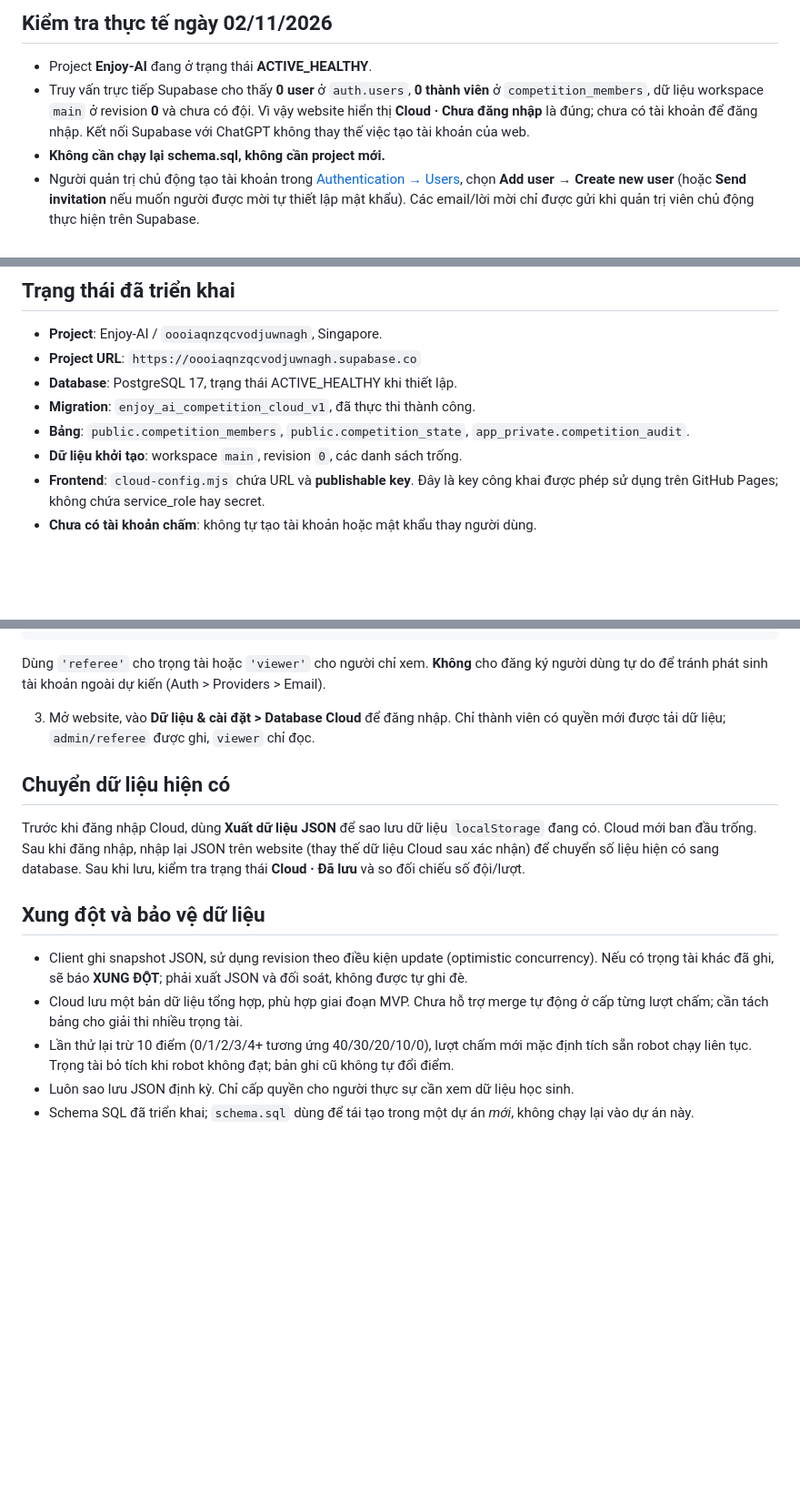
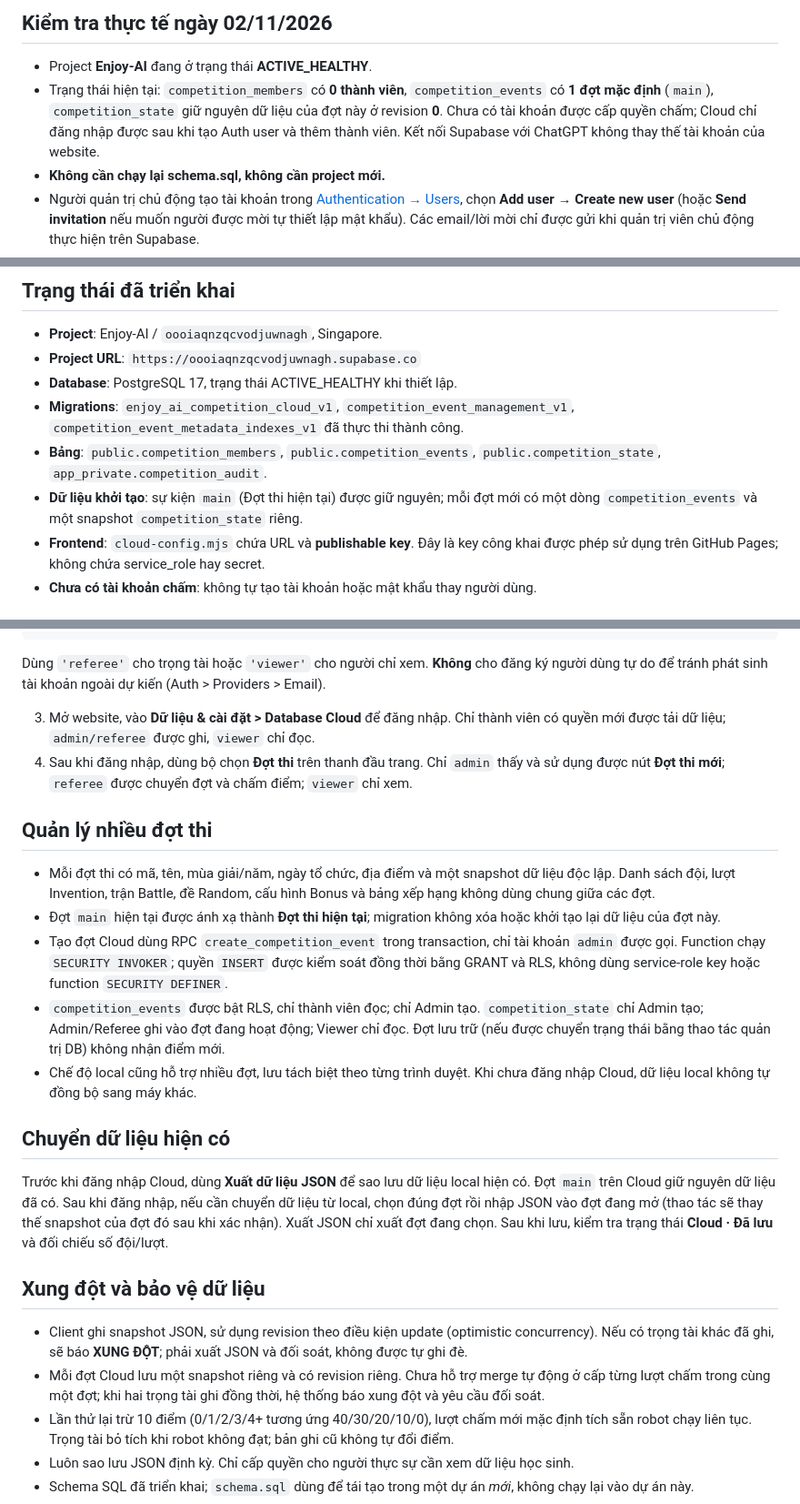
Before and after one commit to Lebinh10092003/Enjoy-AI, a Markdown page: supabase/SETUP.md, 3 parts joined by grey strips. Shown at 91% size. GitHub-like rendering; blank space fills up the shorter version.

Commit message:
docs: document multi-event cloud setup and permissions

```diff
--- a/supabase/SETUP.md
+++ b/supabase/SETUP.md
@@ -2,7 +2,7 @@
 
 ## Kiểm tra thực tế ngày 02/11/2026
 - Project **Enjoy-AI** đang ở trạng thái **ACTIVE_HEALTHY**.
-- Truy vấn trực tiếp Supabase cho thấy **0 user** ở `auth.users`, **0 thành viên** ở `competition_members`, dữ liệu workspace `main` ở revision **0** và chưa có đội. Vì vậy website hiển thị **Cloud · Chưa đăng nhập** là đúng; chưa có tài khoản để đăng nhập. Kết nối Supabase với ChatGPT không thay thế việc tạo tài khoản của web.
+- Trạng thái hiện tại: `competition_members` có **0 thành viên**, `competition_events` có **1 đợt mặc định** (`main`), `competition_state` giữ nguyên dữ liệu của đợt này ở revision **0**. Chưa có tài khoản được cấp quyền chấm; Cloud chỉ đăng nhập được sau khi tạo Auth user và thêm thành viên. Kết nối Supabase với ChatGPT không thay thế tài khoản của website.
 - **Không cần chạy lại schema.sql, không cần project mới.**
 - Người quản trị chủ động tạo tài khoản trong [Authentication → Users](https://supabase.com/dashboard/project/oooiaqnzqcvodjuwnagh/auth/users), chọn **Add user → Create new user** (hoặc **Send invitation** nếu muốn người được mời tự thiết lập mật khẩu). Các email/lời mời chỉ được gửi khi quản trị viên chủ động thực hiện trên Supabase.
 - Trong web, vào **Dữ liệu & cài đặt → Database Cloud**; điền email đã tạo, chọn vai trò, bấm **Sao chép SQL cấp quyền**; kiểm tra nội dung và chạy trong [SQL Editor](https://supabase.com/dashboard/project/oooiaqnzqcvodjuwnagh/sql/new). Sau đó đăng nhập trên website.
@@ -15,9 +15,9 @@
 - **Project**: Enjoy-AI / `oooiaqnzqcvodjuwnagh`, Singapore.
 - **Project URL**: `https://oooiaqnzqcvodjuwnagh.supabase.co`
 - **Database**: PostgreSQL 17, trạng thái ACTIVE_HEALTHY khi thiết lập.
-- **Migration**: `enjoy_ai_competition_cloud_v1`, đã thực thi thành công.
-- **Bảng**: `public.competition_members`, `public.competition_state`, `app_private.competition_audit`.
-- **Dữ liệu khởi tạo**: workspace `main`, revision `0`, các danh sách trống.
+- **Migrations**: `enjoy_ai_competition_cloud_v1`, `competition_event_management_v1`, `competition_event_metadata_indexes_v1` đã thực thi thành công.
+- **Bảng**: `public.competition_members`, `public.competition_events`, `public.competition_state`, `app_private.competition_audit`.
+- **Dữ liệu khởi tạo**: sự kiện `main` (Đợt thi hiện tại) được giữ nguyên; mỗi đợt mới có một dòng `competition_events` và một snapshot `competition_state` riêng.
 - **Frontend**: `cloud-config.mjs` chứa URL và **publishable key**. Đây là key công khai được phép sử dụng trên GitHub Pages; không chứa service_role hay secret.
 - **Chưa có tài khoản chấm**: không tự tạo tài khoản hoặc mật khẩu thay người dùng.
 
@@ -34,13 +34,21 @@ on conflict (user_id) do update set role = excluded.role;
 Dùng `'referee'` cho trọng tài hoặc `'viewer'` cho người chỉ xem. **Không** cho đăng ký người dùng tự do để tránh phát sinh tài khoản ngoài dự kiến (Auth > Providers > Email).
 
 3. Mở website, vào **Dữ liệu & cài đặt > Database Cloud** để đăng nhập. Chỉ thành viên có quyền mới được tải dữ liệu; `admin/referee` được ghi, `viewer` chỉ đọc.
+4. Sau khi đăng nhập, dùng bộ chọn **Đợt thi** trên thanh đầu trang. Chỉ `admin` thấy và sử dụng được nút **Đợt thi mới**; `referee` được chuyển đợt và chấm điểm; `viewer` chỉ xem.
+
+## Quản lý nhiều đợt thi
+- Mỗi đợt thi có mã, tên, mùa giải/năm, ngày tổ chức, địa điểm và một snapshot dữ liệu độc lập. Danh sách đội, lượt Invention, trận Battle, đề Random, cấu hình Bonus và bảng xếp hạng không dùng chung giữa các đợt.
+- Đợt `main` hiện tại được ánh xạ thành **Đợt thi hiện tại**; migration không xóa hoặc khởi tạo lại dữ liệu của đợt này.
+- Tạo đợt Cloud dùng RPC `create_competition_event` trong transaction, chỉ tài khoản `admin` được gọi. Function chạy `SECURITY INVOKER`; quyền `INSERT` được kiểm soát đồng thời bằng GRANT và RLS, không dùng service-role key hoặc function `SECURITY DEFINER`.
+- `competition_events` được bật RLS, chỉ thành viên đọc; chỉ Admin tạo. `competition_state` chỉ Admin tạo; Admin/Referee ghi vào đợt đang hoạt động; Viewer chỉ đọc. Đợt lưu trữ (nếu được chuyển trạng thái bằng thao tác quản trị DB) không nhận điểm mới.
+- Chế độ local cũng hỗ trợ nhiều đợt, lưu tách biệt theo từng trình duyệt. Khi chưa đăng nhập Cloud, dữ liệu local không tự đồng bộ sang máy khác.
 
 ## Chuyển dữ liệu hiện có
-Trước khi đăng nhập Cloud, dùng **Xuất dữ liệu JSON** để sao lưu dữ liệu `localStorage` đang có. Cloud mới ban đầu trống. Sau khi đăng nhập, nhập lại JSON trên website (thay thế dữ liệu Cloud sau xác nhận) để chuyển số liệu hiện có sang database. Sau khi lưu, kiểm tra trạng thái **Cloud · Đã lưu** và so đối chiếu số đội/lượt.
+Trước khi đăng nhập Cloud, dùng **Xuất dữ liệu JSON** để sao lưu dữ liệu local hiện có. Đợt `main` trên Cloud giữ nguyên dữ liệu đã có. Sau khi đăng nhập, nếu cần chuyển dữ liệu từ local, chọn đúng đợt rồi nhập JSON vào đợt đang mở (thao tác sẽ thay thế snapshot của đợt đó sau khi xác nhận). Xuất JSON chỉ xuất đợt đang chọn. Sau khi lưu, kiểm tra trạng thái **Cloud · Đã lưu** và đối chiếu số đội/lượt.
 
 ## Xung đột và bảo vệ dữ liệu
 - Client ghi snapshot JSON, sử dụng revision theo điều kiện update (optimistic concurrency). Nếu có trọng tài khác đã ghi, sẽ báo **XUNG ĐỘT**; phải xuất JSON và đối soát, không được tự ghi đè.
-- Cloud lưu một bản dữ liệu tổng hợp, phù hợp giai đoạn MVP. Chưa hỗ trợ merge tự động ở cấp từng lượt chấm; cần tách bảng cho giải thi nhiều trọng tài.
+- Mỗi đợt Cloud lưu một snapshot riêng và có revision riêng. Chưa hỗ trợ merge tự động ở cấp từng lượt chấm trong cùng một đợt; khi hai trọng tài ghi đồng thời, hệ thống báo xung đột và yêu cầu đối soát.
 - Lần thử lại trừ 10 điểm (0/1/2/3/4+ tương ứng 40/30/20/10/0), lượt chấm mới mặc định tích sẵn robot chạy liên tục. Trọng tài bỏ tích khi robot không đạt; bản ghi cũ không tự đổi điểm.
 - Luôn sao lưu JSON định kỳ. Chỉ cấp quyền cho người thực sự cần xem dữ liệu học sinh.
 - Schema SQL đã triển khai; `schema.sql` dùng để tái tạo trong một dự án *mới*, không chạy lại vào dự án này.
```
Also changed, not shown: other parts of supabase/SETUP.md (+1 -1 lines).
